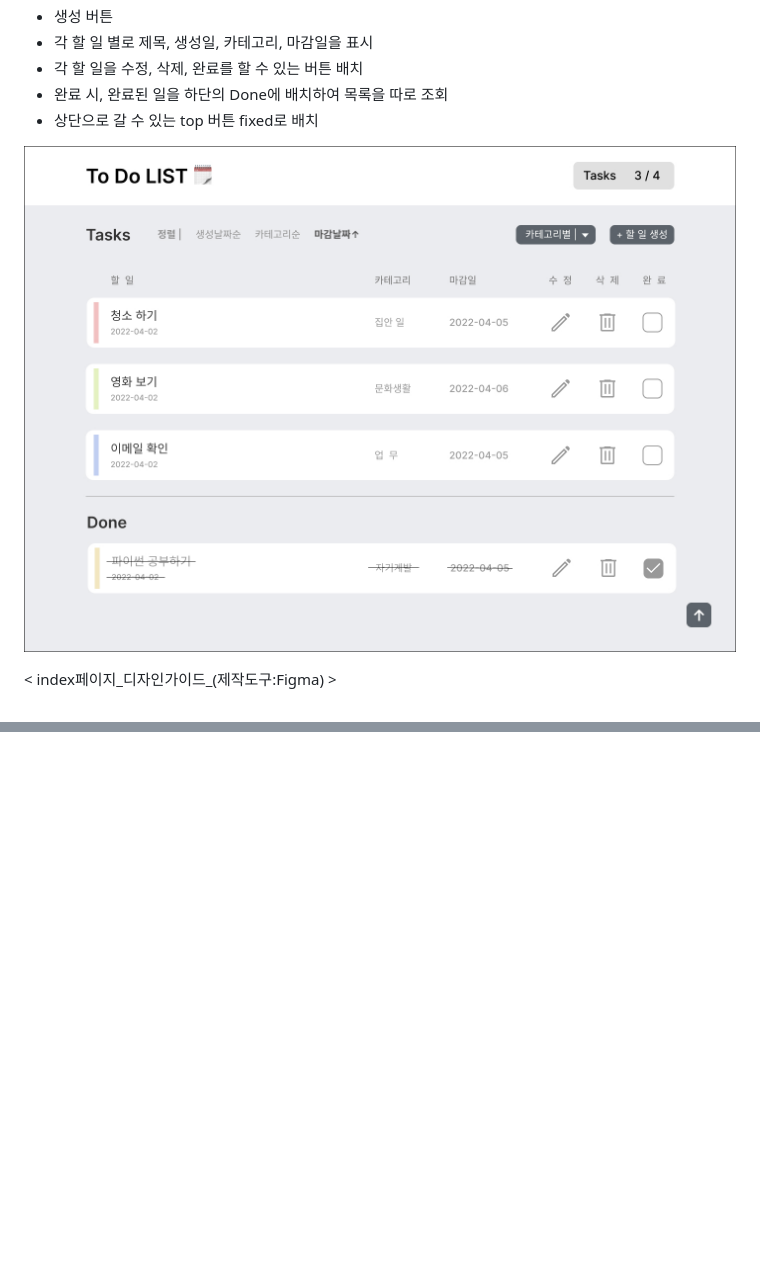
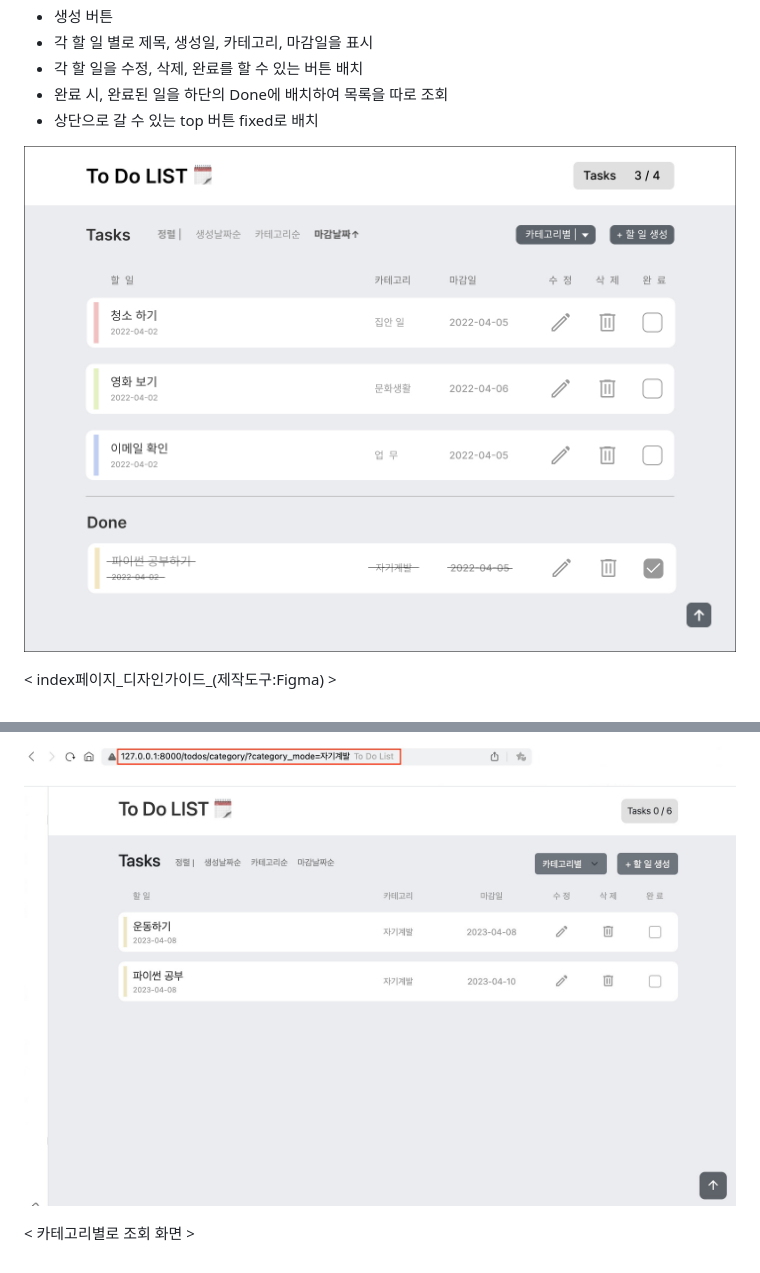
Before and after one commit to JeonggonCho/To_Do_LIST, a Markdown page: readme.md, 2 parts joined by grey strips. Rendered like a GitHub page; pictures changed too: readme_asset/카테고리별 조회 해결.JPG (added); blank space fills up the shorter version.

```diff
--- a/readme.md
+++ b/readme.md
@@ -44,6 +54,6 @@
 - 완료 시, 완료된 일을 하단의 Done에 배치하여 목록을 따로 조회
 - 상단으로 갈 수 있는 top 버튼 fixed로 배치
 
-![](readme_asset/To%20Do%20LIST.jpg)
+![](readme_asset/index_%ED%95%A0%EC%9D%BC%EC%A1%B0%ED%9A%8C.jpg)
 
 < index페이지_디자인가이드_(제작도구:Figma) >
@@ -49,0 +145,3 @@
+![](readme_asset/%EC%B9%B4%ED%85%8C%EA%B3%A0%EB%A6%AC%EB%B3%84%20%EC%A1%B0%ED%9A%8C%20%ED%95%B4%EA%B2%B0.JPG)
+
+< 카테고리별로 조회 화면 >
```
Also changed, not shown: other parts of readme.md (+98 -3 lines), readme_asset/index_할일조회.jpg (renamed from readme_asset/To Do LIST.jpg), 7 other files.
